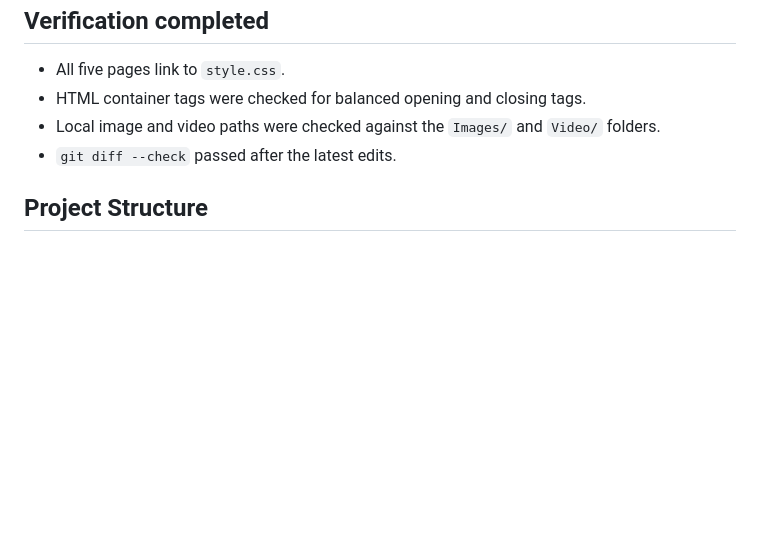
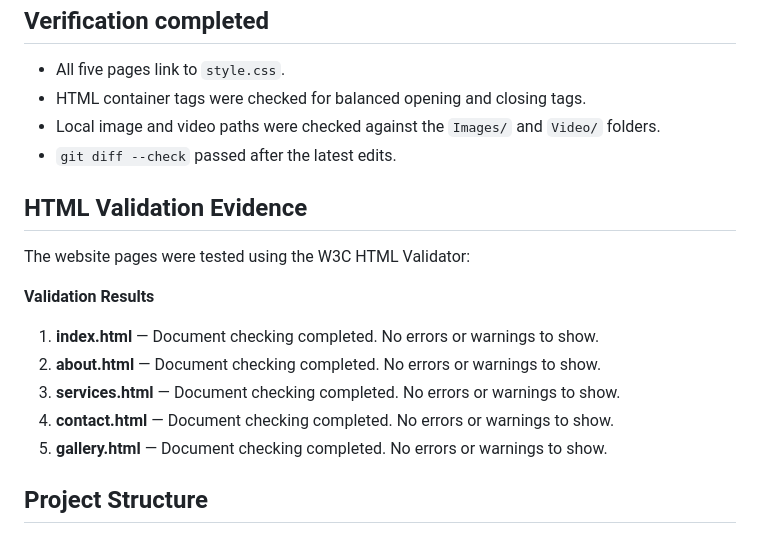
Before and after one commit to root19-hash/Assessment-3_Web-Design-Using-HTML5-CSS3---Responsive-Website, a Markdown page: README.md, the part around the change. Rendered like a GitHub page; blank space fills up the shorter version.

Commit message:
Add W3C HTML validation evidence to README

```diff
--- a/README.md
+++ b/README.md
@@ -115,6 +115,18 @@ The audit covered 35 page and width combinations with no page overflow. Layouts
 - Local image and video paths were checked against the `Images/` and `Video/` folders.
 - `git diff --check` passed after the latest edits.
 
+## HTML Validation Evidence
+
+The website pages were tested using the W3C HTML Validator:
+
+**Validation Results**
+
+1. **index.html** — Document checking completed. No errors or warnings to show.
+2. **about.html** — Document checking completed. No errors or warnings to show.
+3. **services.html** — Document checking completed. No errors or warnings to show.
+4. **contact.html** — Document checking completed. No errors or warnings to show.
+5. **gallery.html** — Document checking completed. No errors or warnings to show.
+
 ## Project Structure
 
 A3/
```
